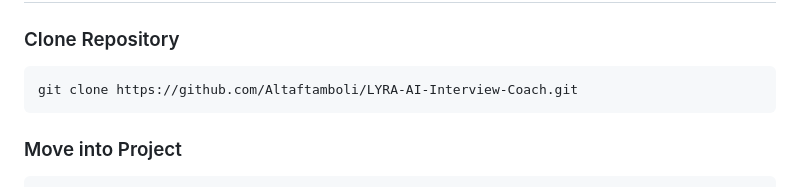
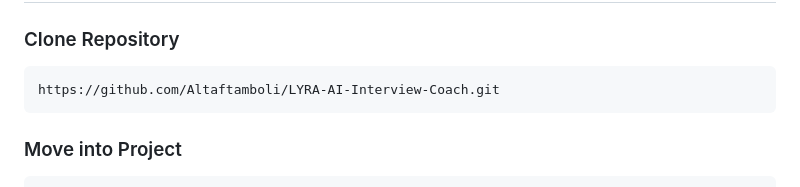
Before and after one commit to Altaftamboli/LYRA-AI-Interview-Coach, a Markdown page: README.md, the part around the change. Drawn GitHub-style.

Commit message:
Fix formatting in clone repository section

````diff
--- a/README.md
+++ b/README.md
@@ -86,7 +86,7 @@ LYRA-AI-Interview-Coach/
 ### Clone Repository
 
 ```bash
-git clone https://github.com/Altaftamboli/LYRA-AI-Interview-Coach.git
+https://github.com/Altaftamboli/LYRA-AI-Interview-Coach.git
 ```
 
 ### Move into Project
````
